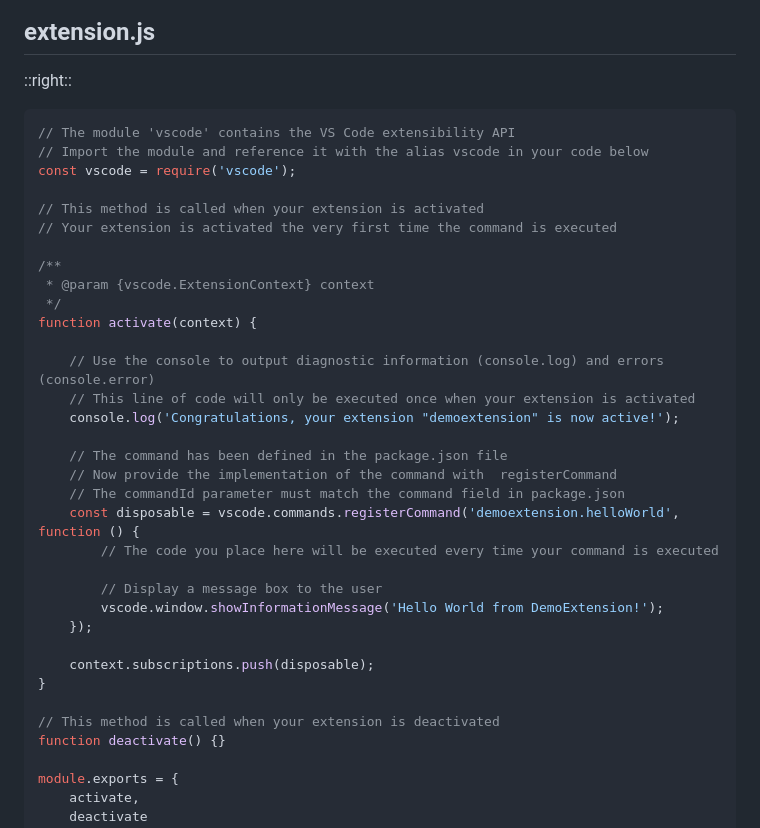
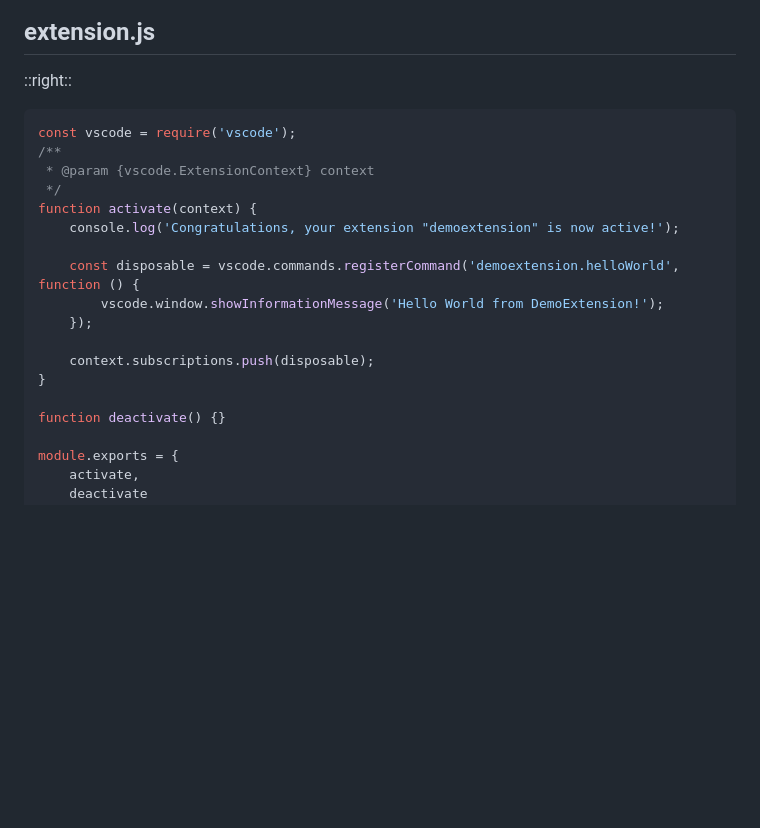
Before and after one commit to whokilleddb/SecurityFest26, a Markdown page: slides.md, the part around one of its changes. Drawn GitHub-style; blank space fills up the shorter version.

Commit message:
Things are working

````diff
--- a/slides.md
+++ b/slides.md
@@ -1589,37 +1589,23 @@ layout: two-cols
 .slidev-code, .slidev-code * { font-size: 0.55rem !important; line-height: 0.85rem !important; }
 </style>
 
-```js {1-3|7-28|29-31|32-}
-// The module 'vscode' contains the VS Code extensibility API
-// Import the module and reference it with the alias vscode in your code below
+<div class="h-full flex flex-col justify-center">
+
+```js {1|5-13|7-10|15|16-}
 const vscode = require('vscode');
-
-// This method is called when your extension is activated
-// Your extension is activated the very first time the command is executed
-
 /**
  * @param {vscode.ExtensionContext} context
  */
 function activate(context) {
-
-	// Use the console to output diagnostic information (console.log) and errors (console.error)
-	// This line of code will only be executed once when your extension is activated
 	console.log('Congratulations, your extension "demoextension" is now active!');
 
-	// The command has been defined in the package.json file
-	// Now provide the implementation of the command with  registerCommand
-	// The commandId parameter must match the command field in package.json
 	const disposable = vscode.commands.registerCommand('demoextension.helloWorld', function () {
-		// The code you place here will be executed every time your command is executed
-
-		// Display a message box to the user
 		vscode.window.showInformationMessage('Hello World from DemoExtension!');
 	});
 
 	context.subscriptions.push(disposable);
 }
 
-// This method is called when your extension is deactivated
 function deactivate() {}
 
 module.exports = {
````
Also changed, not shown: other parts of slides.md (+2 -0 lines).
